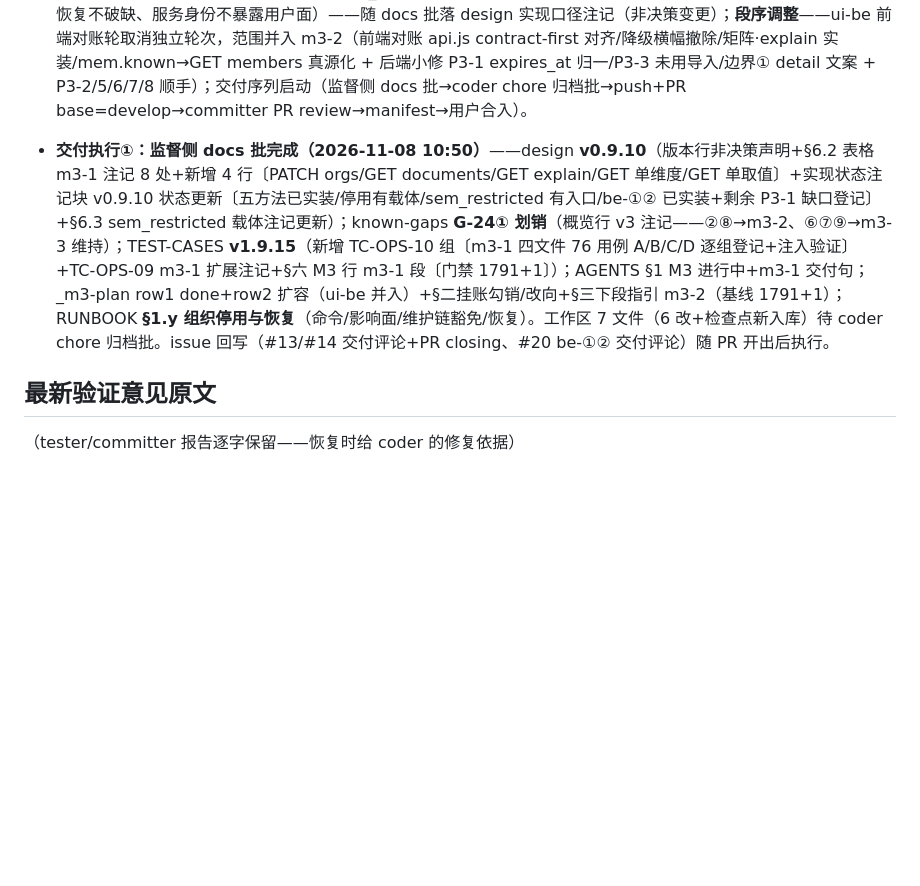
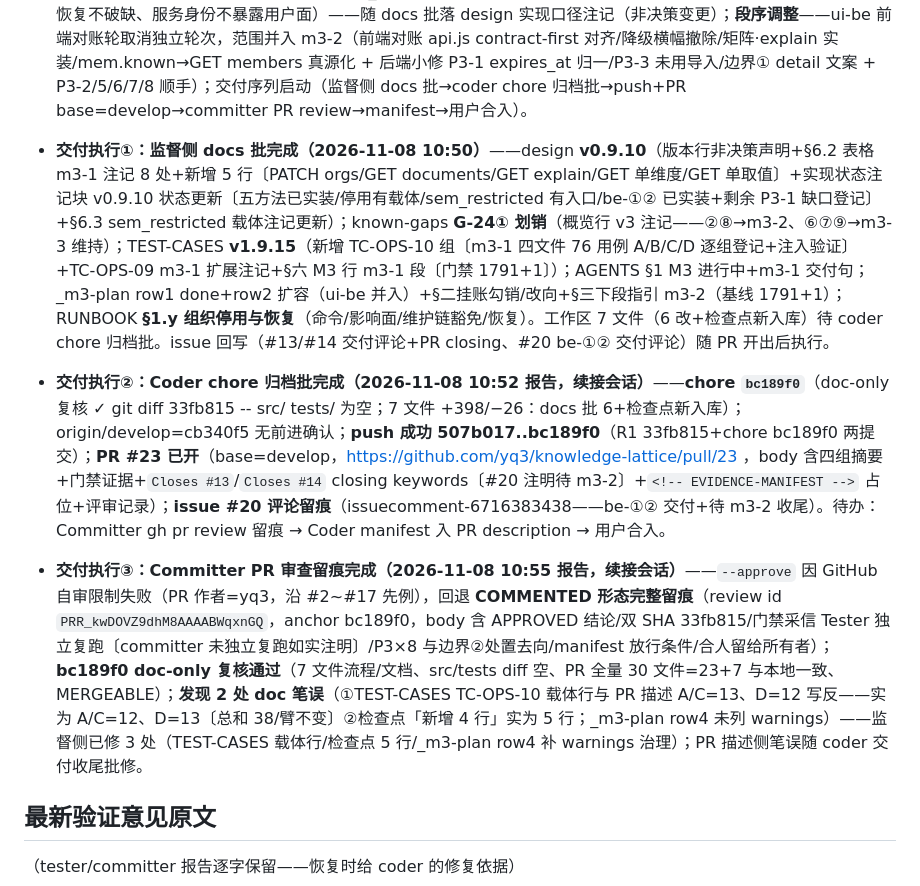
Before and after one commit to yq3/knowledge-lattice, a Markdown page: .opencode/workflows/task-knowledge-lattice-m3-1.md, the part around one of its changes. GitHub-like rendering; blank space fills up the shorter version.

Commit message:
[task-knowledge-lattice-m3-1] chore: 交付勘误批——TC-OPS-10 载体行用例数标注修正（A/C=12·D=13，总和不变）+ 检查点交付注记 5 行 + _m3-plan row4 补 warnings 治理（doc-only）

```diff
--- a/.opencode/workflows/task-knowledge-lattice-m3-1.md
+++ b/.opencode/workflows/task-knowledge-lattice-m3-1.md
@@ -122,7 +122,9 @@ design §6.2 契约回写（五方法+GET 单维度/单取值+PATCH orgs 停用+
 
 - **双通过达成（2026-11-08 10:43，round=1 收敛）**：testVerdict=PASS + reviewVerdict=APPROVED，testedSha=reviewedSha=33fb8150c9f77551146e28e271828cda7ce8fd3e=当前 HEAD——status=approved，待用户确认交付（含 2 条需求边界问题需用户裁定——见 R1 Committer §二；裁定若涉代码改动走 R2 小轮，若登记豁免则随 docs 批注记）。
 - **交付裁定（2026-11-08 10:45，用户「没有专门的UI轮次了，并入M3-2吧」——status=approved→归档中）**：**边界①选 A**——explain membership deny 保持维度行展开（保管理面对账信息），detail 改口径「成员关系无效，维度行仅供参考」（不得声称「有效授权 []」）——文案修复**落 m3-2**；**边界②豁免口径**——停用=冻结**用户访问面**，系统维护链（日度兜底 sync/semantic_build/对账 retag/全库 reembed forced build）豁免（保数据一致性、恢复不破缺、服务身份不暴露用户面）——随 docs 批落 design 实现口径注记（非决策变更）；**段序调整**——ui-be 前端对账轮取消独立轮次，范围并入 m3-2（前端对账 api.js contract-first 对齐/降级横幅撤除/矩阵·explain 实装/mem.known→GET members 真源化 + 后端小修 P3-1 expires_at 归一/P3-3 未用导入/边界① detail 文案 + P3-2/5/6/7/8 顺手）；交付序列启动（监督侧 docs 批→coder chore 归档批→push+PR base=develop→committer PR review→manifest→用户合入）。
-- **交付执行①：监督侧 docs 批完成（2026-11-08 10:50）**——design **v0.9.10**（版本行非决策声明+§6.2 表格 m3-1 注记 8 处+新增 4 行〔PATCH orgs/GET documents/GET explain/GET 单维度/GET 单取值〕+实现状态注记块 v0.9.10 状态更新〔五方法已实装/停用有载体/sem_restricted 有入口/be-①② 已实装+剩余 P3-1 缺口登记〕+§6.3 sem_restricted 载体注记更新）；known-gaps **G-24① 划销**（概览行 v3 注记——②⑧→m3-2、⑥⑦⑨→m3-3 维持）；TEST-CASES **v1.9.15**（新增 TC-OPS-10 组〔m3-1 四文件 76 用例 A/B/C/D 逐组登记+注入验证〕+TC-OPS-09 m3-1 扩展注记+§六 M3 行 m3-1 段〔门禁 1791+1〕）；AGENTS §1 M3 进行中+m3-1 交付句；_m3-plan row1 done+row2 扩容（ui-be 并入）+§二挂账勾销/改向+§三下段指引 m3-2（基线 1791+1）；RUNBOOK **§1.y 组织停用与恢复**（命令/影响面/维护链豁免/恢复）。工作区 7 文件（6 改+检查点新入库）待 coder chore 归档批。issue 回写（#13/#14 交付评论+PR closing、#20 be-①② 交付评论）随 PR 开出后执行。
+- **交付执行①：监督侧 docs 批完成（2026-11-08 10:50）**——design **v0.9.10**（版本行非决策声明+§6.2 表格 m3-1 注记 8 处+新增 5 行〔PATCH orgs/GET documents/GET explain/GET 单维度/GET 单取值〕+实现状态注记块 v0.9.10 状态更新〔五方法已实装/停用有载体/sem_restricted 有入口/be-①② 已实装+剩余 P3-1 缺口登记〕+§6.3 sem_restricted 载体注记更新）；known-gaps **G-24① 划销**（概览行 v3 注记——②⑧→m3-2、⑥⑦⑨→m3-3 维持）；TEST-CASES **v1.9.15**（新增 TC-OPS-10 组〔m3-1 四文件 76 用例 A/B/C/D 逐组登记+注入验证〕+TC-OPS-09 m3-1 扩展注记+§六 M3 行 m3-1 段〔门禁 1791+1〕）；AGENTS §1 M3 进行中+m3-1 交付句；_m3-plan row1 done+row2 扩容（ui-be 并入）+§二挂账勾销/改向+§三下段指引 m3-2（基线 1791+1）；RUNBOOK **§1.y 组织停用与恢复**（命令/影响面/维护链豁免/恢复）。工作区 7 文件（6 改+检查点新入库）待 coder chore 归档批。issue 回写（#13/#14 交付评论+PR closing、#20 be-①② 交付评论）随 PR 开出后执行。
+- **交付执行②：Coder chore 归档批完成（2026-11-08 10:52 报告，续接会话）**——**chore `bc189f0`**（doc-only 复核 ✓ git diff 33fb815 -- src/ tests/ 为空；7 文件 +398/−26：docs 批 6+检查点新入库）；origin/develop=cb340f5 无前进确认；**push 成功 507b017..bc189f0**（R1 33fb815+chore bc189f0 两提交）；**PR #23 已开**（base=develop，https://github.com/yq3/knowledge-lattice/pull/23 ，body 含四组摘要+门禁证据+`Closes #13`/`Closes #14` closing keywords〔#20 注明待 m3-2〕+`<!-- EVIDENCE-MANIFEST -->` 占位+评审记录）；**issue #20 评论留痕**（issuecomment-6716383438——be-①② 交付+待 m3-2 收尾）。待办：Committer gh pr review 留痕 → Coder manifest 入 PR description → 用户合入。
+- **交付执行③：Committer PR 审查留痕完成（2026-11-08 10:55 报告，续接会话）**——`--approve` 因 GitHub 自审限制失败（PR 作者=yq3，沿 #2~#17 先例），回退 **COMMENTED 形态完整留痕**（review id `PRR_kwDOVZ9dhM8AAAABWqxnGQ`，anchor bc189f0，body 含 APPROVED 结论/双 SHA 33fb815/门禁采信 Tester 独立复跑〔committer 未独立复跑如实注明〕/P3×8 与边界②处置去向/manifest 放行条件/合人留给所有者）；**bc189f0 doc-only 复核通过**（7 文件流程/文档、src/tests diff 空、PR 全量 30 文件=23+7 与本地一致、MERGEABLE）；**发现 2 处 doc 笔误**（①TEST-CASES TC-OPS-10 载体行与 PR 描述 A/C=13、D=12 写反——实为 A/C=12、D=13〔总和 38/臂不变〕②检查点「新增 4 行」实为 5 行；_m3-plan row4 未列 warnings）——监督侧已修 3 处（TEST-CASES 载体行/检查点 5 行/_m3-plan row4 补 warnings 治理）；PR 描述侧笔误随 coder 交付收尾批修。
 
 ## 最新验证意见原文
 （tester/committer 报告逐字保留——恢复时给 coder 的修复依据）
```
Also changed, not shown: other parts of .opencode/workflows/task-knowledge-lattice-m3-1.md (+1 -1 lines), .opencode/workflows/_m3-plan.md (+1 -1 lines), docs/TEST-CASES.md (+1 -1 lines).
